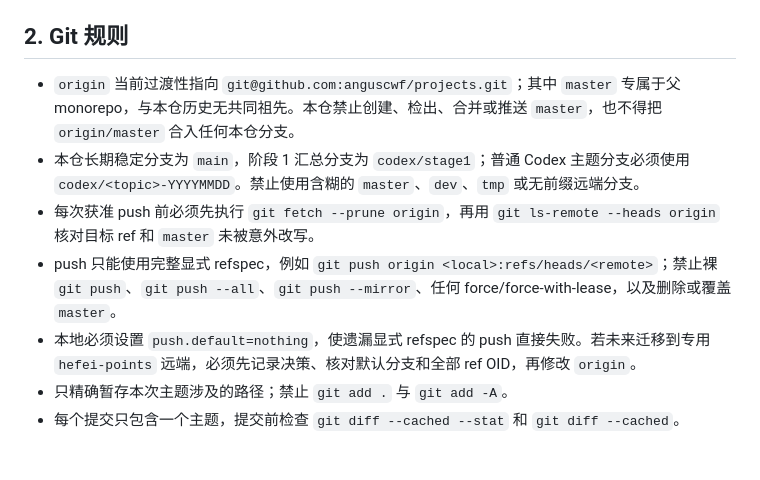
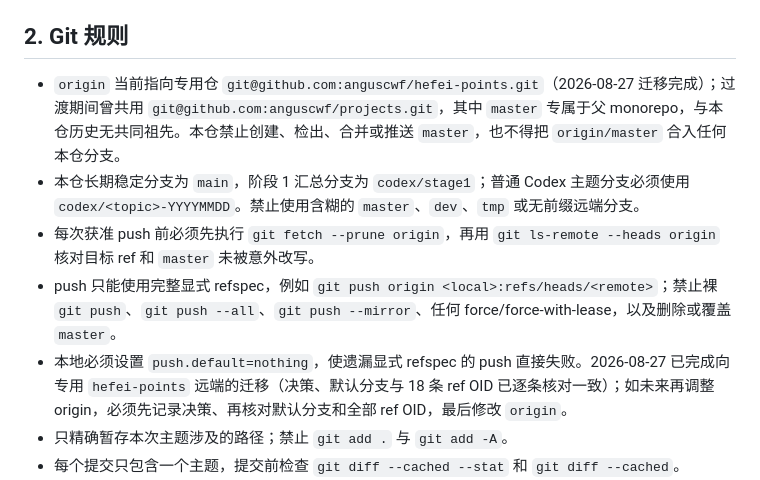
Before and after one commit to anguscwf/hefei-points, a Markdown page: AGENTS.md, the part around the change. GitHub-like rendering; blank space fills up the shorter version.

Commit message:
chore(git): 记录迁移至专用 hefei-points 远端（2026-08-27 18 条引用落盘）

```diff
--- a/AGENTS.md
+++ b/AGENTS.md
@@ -12,11 +12,11 @@
 
 ## 2. Git 规则
 
-- `origin` 当前过渡性指向 `git@github.com:anguscwf/projects.git`；其中 `master` 专属于父 monorepo，与本仓历史无共同祖先。本仓禁止创建、检出、合并或推送 `master`，也不得把 `origin/master` 合入任何本仓分支。
+- `origin` 当前指向专用仓 `git@github.com:anguscwf/hefei-points.git`（2026-08-27 迁移完成）；过渡期间曾共用 `git@github.com:anguscwf/projects.git`，其中 `master` 专属于父 monorepo，与本仓历史无共同祖先。本仓禁止创建、检出、合并或推送 `master`，也不得把 `origin/master` 合入任何本仓分支。
 - 本仓长期稳定分支为 `main`，阶段 1 汇总分支为 `codex/stage1`；普通 Codex 主题分支必须使用 `codex/<topic>-YYYYMMDD`。禁止使用含糊的 `master`、`dev`、`tmp` 或无前缀远端分支。
 - 每次获准 push 前必须先执行 `git fetch --prune origin`，再用 `git ls-remote --heads origin` 核对目标 ref 和 `master` 未被意外改写。
 - push 只能使用完整显式 refspec，例如 `git push origin <local>:refs/heads/<remote>`；禁止裸 `git push`、`git push --all`、`git push --mirror`、任何 force/force-with-lease，以及删除或覆盖 `master`。
-- 本地必须设置 `push.default=nothing`，使遗漏显式 refspec 的 push 直接失败。若未来迁移到专用 `hefei-points` 远端，必须先记录决策、核对默认分支和全部 ref OID，再修改 `origin`。
+- 本地必须设置 `push.default=nothing`，使遗漏显式 refspec 的 push 直接失败。2026-08-27 已完成向专用 `hefei-points` 远端的迁移（决策、默认分支与 18 条 ref OID 已逐条核对一致）；如未来再调整 origin，必须先记录决策、再核对默认分支和全部 ref OID，最后修改 `origin`。
 - 只精确暂存本次主题涉及的路径；禁止 `git add .` 与 `git add -A`。
 - 每个提交只包含一个主题，提交前检查 `git diff --cached --stat` 和 `git diff --cached`。
 - 未经明确授权不得 push、force-push、改远端 refs 或重写历史。
```
